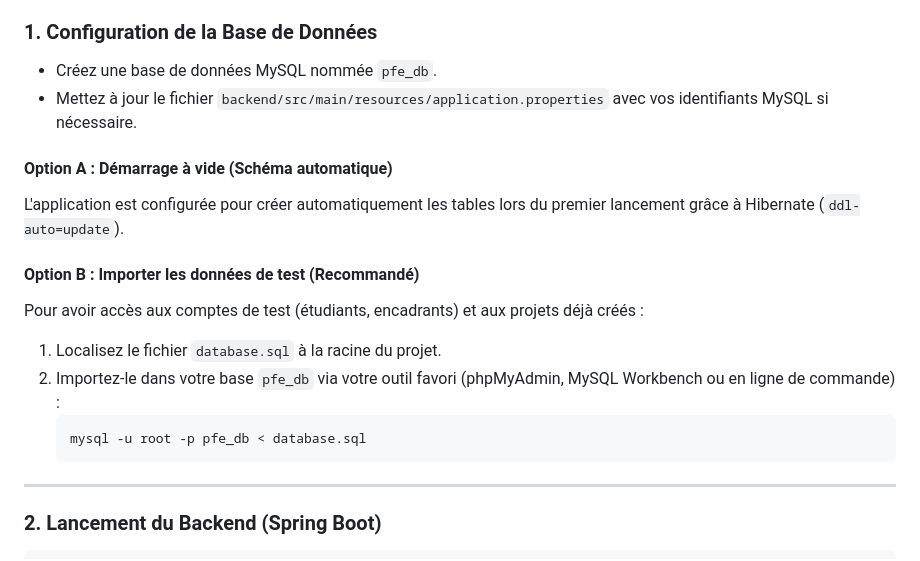
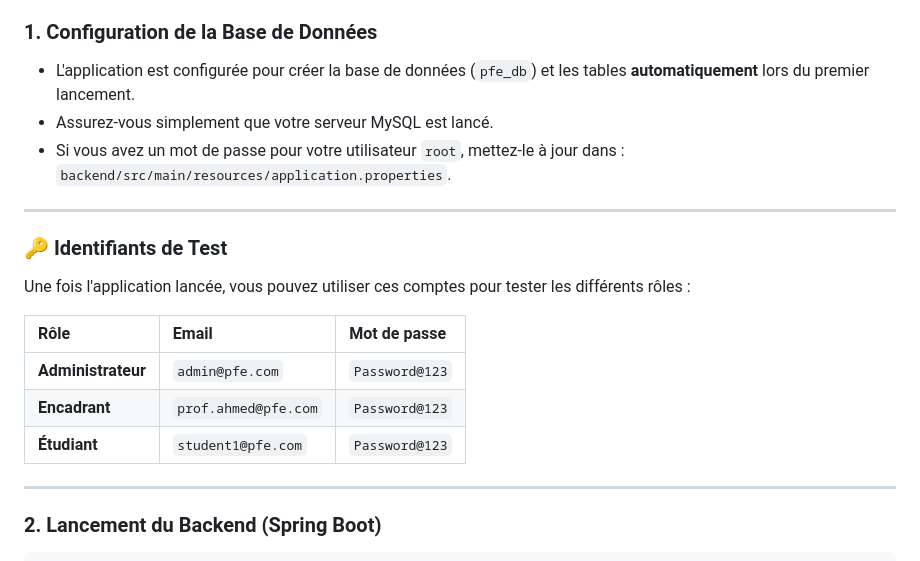
Before and after one commit to ElmehdiBENguemra1/pfe-management-platform, a Markdown page: README.md, the part around the change. Rendered like a GitHub page.

Commit message:
Simplify database setup and add test credentials

````diff
--- a/README.md
+++ b/README.md
@@ -40,19 +40,20 @@ Suivez ces étapes pour lancer le projet localement :
 - **Maven**
 
 ### 1. Configuration de la Base de Données
-- Créez une base de données MySQL nommée `pfe_db`.
-- Mettez à jour le fichier `backend/src/main/resources/application.properties` avec vos identifiants MySQL si nécessaire.
+- L'application est configurée pour créer la base de données (`pfe_db`) et les tables **automatiquement** lors du premier lancement.
+- Assurez-vous simplement que votre serveur MySQL est lancé.
+- Si vous avez un mot de passe pour votre utilisateur `root`, mettez-le à jour dans : `backend/src/main/resources/application.properties`.
 
-#### Option A : Démarrage à vide (Schéma automatique)
-L'application est configurée pour créer automatiquement les tables lors du premier lancement grâce à Hibernate (`ddl-auto=update`).
+---
 
-#### Option B : Importer les données de test (Recommandé)
-Pour avoir accès aux comptes de test (étudiants, encadrants) et aux projets déjà créés :
-1. Localisez le fichier `database.sql` à la racine du projet.
-2. Importez-le dans votre base `pfe_db` via votre outil favori (phpMyAdmin, MySQL Workbench ou en ligne de commande) :
-   ```bash
-   mysql -u root -p pfe_db < database.sql
-   ```
+### 🔑 Identifiants de Test
+Une fois l'application lancée, vous pouvez utiliser ces comptes pour tester les différents rôles :
+
+| Rôle | Email | Mot de passe |
+| :--- | :--- | :--- |
+| **Administrateur** | `admin@pfe.com` | `Password@123` |
+| **Encadrant** | `prof.ahmed@pfe.com` | `Password@123` |
+| **Étudiant** | `student1@pfe.com` | `Password@123` |
 
 ---
 
````
